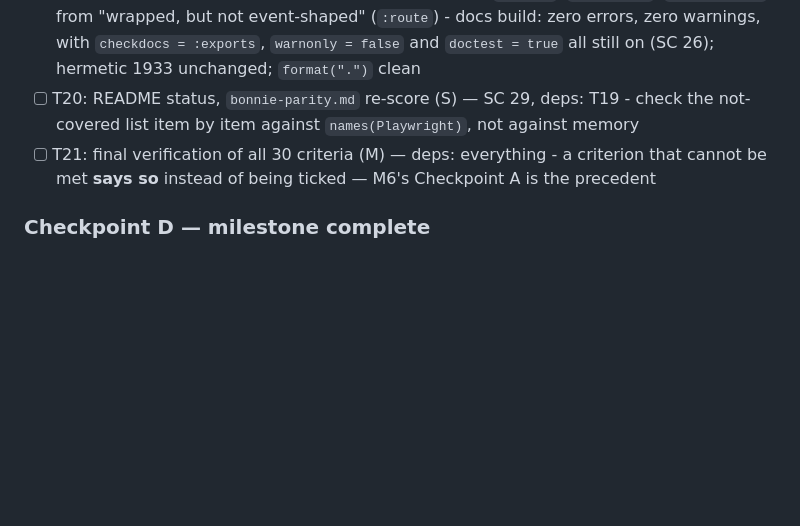
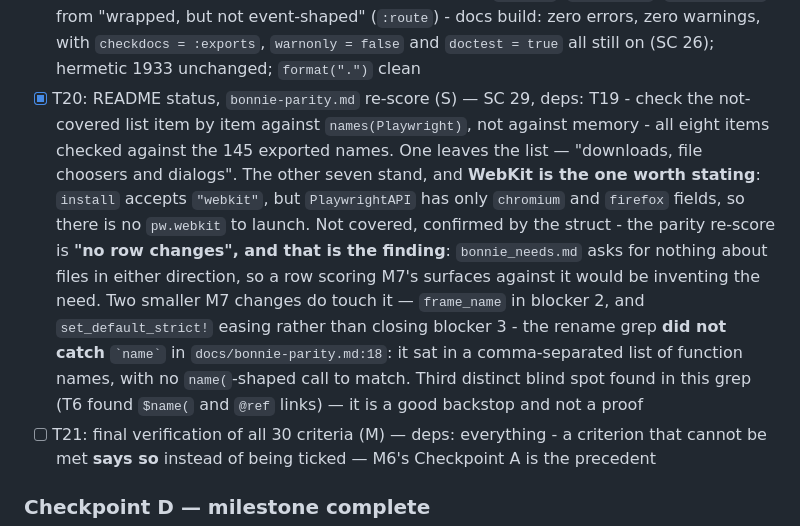
Before and after one commit to frankier/playwright-julia, a Markdown page: tasks/todo.md, the part around the change. GitHub-like rendering; blank space fills up the shorter version.

```diff
--- a/tasks/todo.md
+++ b/tasks/todo.md
@@ -297,9 +297,24 @@ three before any smoke means debugging three new surfaces at once.
       - docs build: zero errors, zero warnings, with `checkdocs = :exports`,
         `warnonly = false` and `doctest = true` all still on (SC 26); hermetic
         1933 unchanged; `format(".")` clean
-- [ ] T20: README status, `bonnie-parity.md` re-score (S) — SC 29, deps: T19
+- [x] T20: README status, `bonnie-parity.md` re-score (S) — SC 29, deps: T19
       - check the not-covered list item by item against `names(Playwright)`,
         not against memory
+      - all eight items checked against the 145 exported names. One leaves the
+        list — "downloads, file choosers and dialogs". The other seven stand,
+        and **WebKit is the one worth stating**: `install` accepts `"webkit"`,
+        but `PlaywrightAPI` has only `chromium` and `firefox` fields, so there
+        is no `pw.webkit` to launch. Not covered, confirmed by the struct
+      - the parity re-score is **"no row changes", and that is the finding**:
+        `bonnie_needs.md` asks for nothing about files in either direction, so
+        a row scoring M7's surfaces against it would be inventing the need.
+        Two smaller M7 changes do touch it — `frame_name` in blocker 2, and
+        `set_default_strict!` easing rather than closing blocker 3
+      - the rename grep **did not catch** `` `name` `` in
+        `docs/bonnie-parity.md:18`: it sat in a comma-separated list of
+        function names, with no `name(`-shaped call to match. Third distinct
+        blind spot found in this grep (T6 found `$name(` and `@ref` links) —
+        it is a good backstop and not a proof
 - [ ] T21: final verification of all 30 criteria (M) — deps: everything
       - a criterion that cannot be met **says so** instead of being ticked —
         M6's Checkpoint A is the precedent
```
Also changed, not shown: README.md (+14 -9 lines), docs/bonnie-parity.md (+21 -1 lines).
